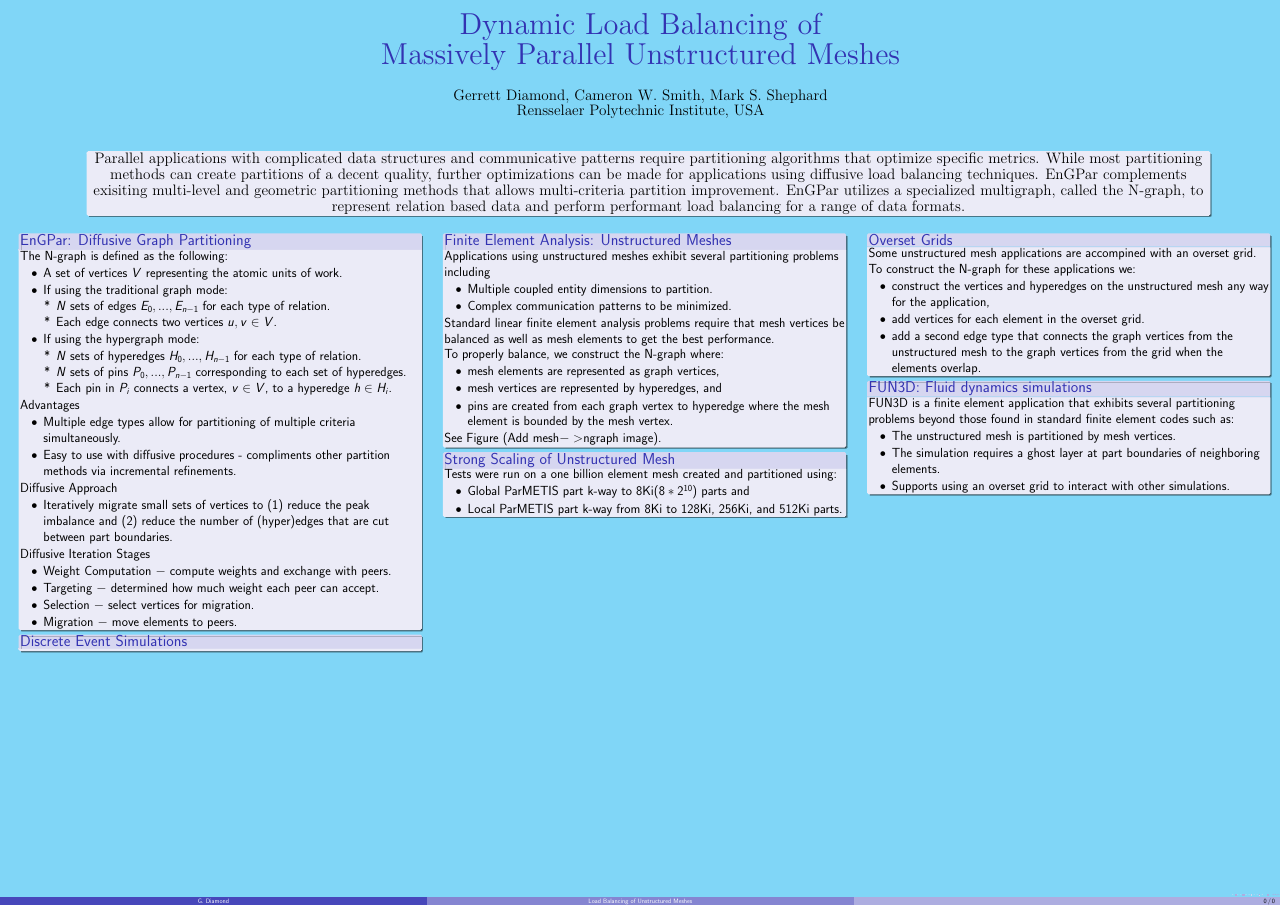
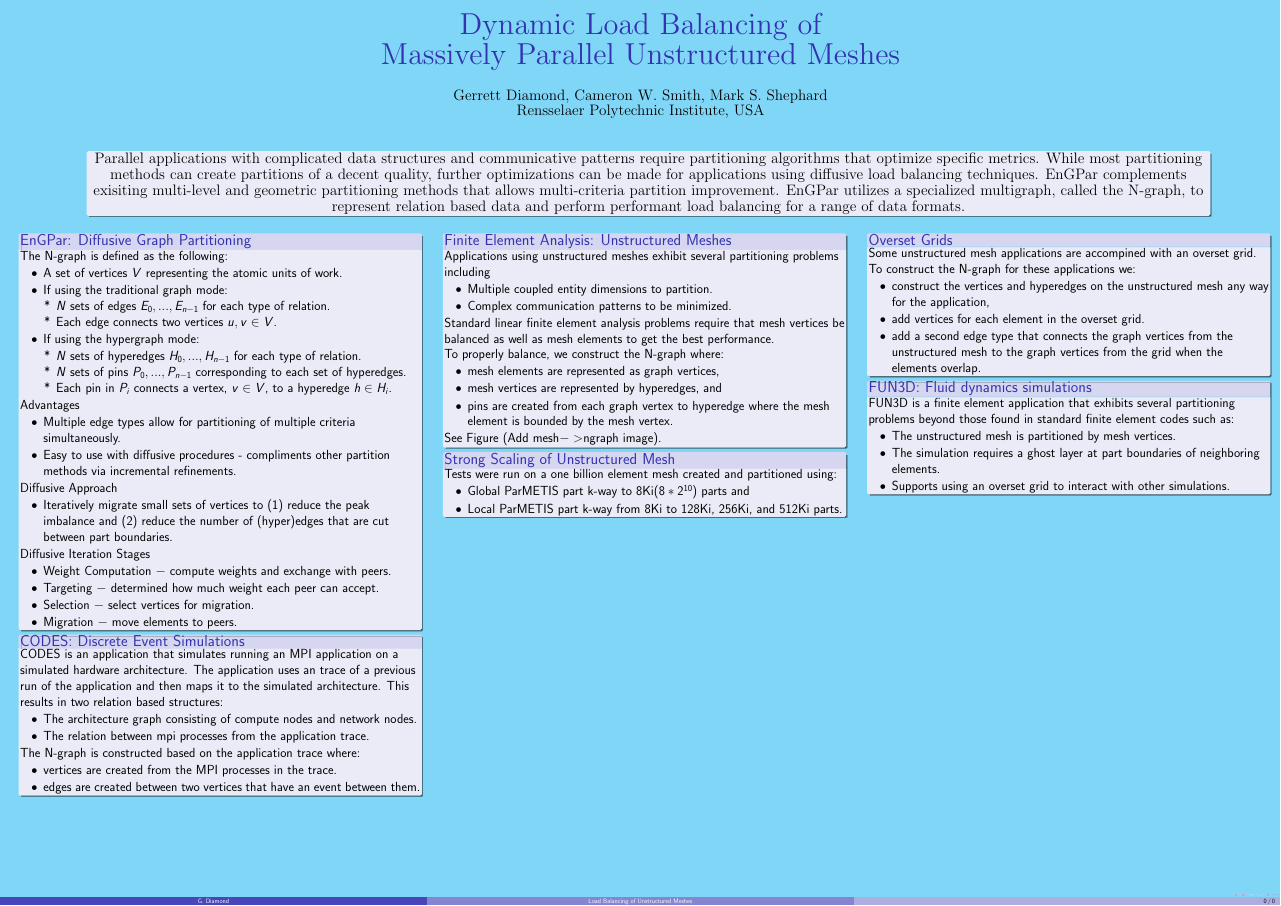
Before and after one commit to SCOREC/EnGPar-Docs, a LaTeX poster (nsf2018_poster/poster.tex): the whole page. Compiled offline with pdfLaTeX.

Commit message:
CODES section

```diff
--- a/nsf2018_poster/poster.tex
+++ b/nsf2018_poster/poster.tex
@@ -95,8 +98,18 @@
       \item Migration $-$ move elements to peers.
       \end{itemize}
     \end{block}
-    \begin{block}{Discrete Event Simulations}
-
+    \begin{block}{CODES: Discrete Event Simulations}
+      CODES is an application that simulates running an MPI application on a simulated hardware architecture. The application uses an trace of a previous run of the application and then maps it to the simulated architecture. This results in two relation based structures:
+      \begin{itemize}
+      \item The architecture graph consisting of compute nodes and network nodes.
+      \item The relation between mpi processes from the application trace.
+      \end{itemize}
+      The N-graph is constructed based on the application trace where:
+      \begin{itemize}
+        \item vertices are created from the MPI processes in the trace.
+        \item edges are created between two vertices that have an event between them.
+      \end{itemize}
+      %Add further ideas to also convert the network graph
     \end{block}
   \end{textblock}
   \begin{textblock}{5}(5.3,0)
```
Also changed, not shown: nsf2018_poster/poster.tex (3 more changed lines).
